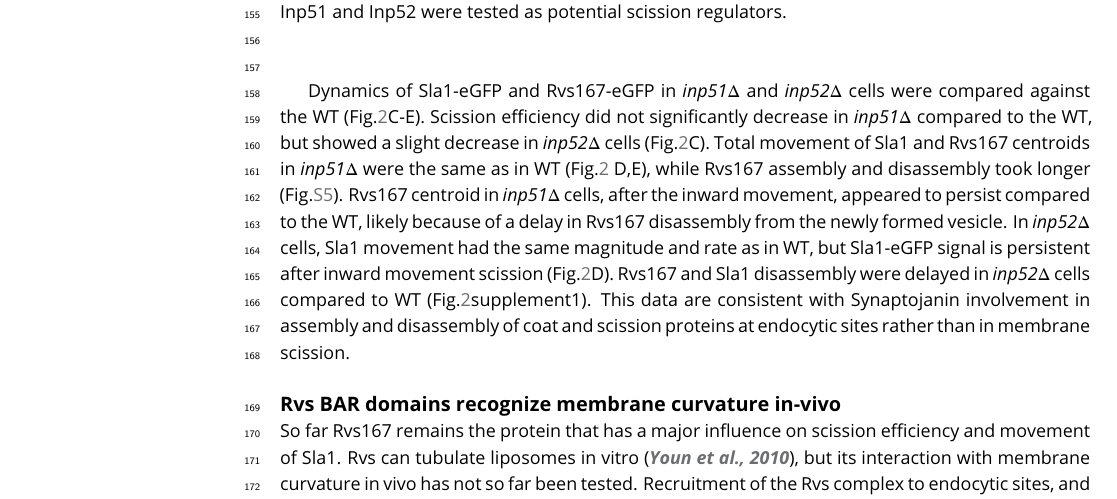
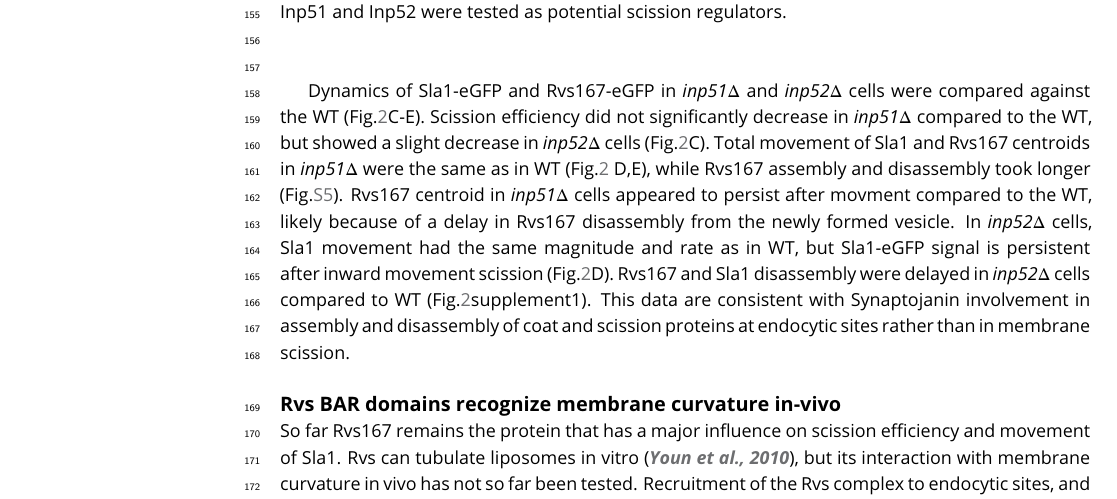
Before and after one commit to deepikaamenon/scission_paper, a LaTeX document (main.tex): part of page 4 of 24, cut so that both start at the same text. Compiled offline with pdfLaTeX.

Commit message:
txs auto checkin

```diff
--- a/main.tex
+++ b/main.tex
@@ -126,7 +126,7 @@ Inp53 was not investigated further, as its localization conformed with other lit
 
 ~\\
 
-Dynamics of Sla1-eGFP and Rvs167-eGFP in \textit{inp51$\Delta$} and \textit{inp52$\Delta$} cells were compared against the WT  (Fig.\ref{inp}C-E). Scission efficiency did not significantly decrease in \textit{inp51$\Delta$} compared to the WT, but showed a slight decrease in \textit{inp52$\Delta$} cells (Fig.\ref{inp}C). Total movement of Sla1 and Rvs167 centroids in \textit{inp51$\Delta$} were the same as in WT  (Fig.\ref{inp} D,E), while Rvs167 assembly and disassembly took longer (Fig.\ref{inpdel_supplement}).   Rvs167 centroid in \textit{inp51$\Delta$} cells, after the inward movement, appeared to persist compared to the WT, likely because of a delay in Rvs167 disassembly from the newly formed vesicle. In \textit{inp52$\Delta$} cells, Sla1 movement had the same magnitude and rate as in WT, but Sla1-eGFP signal is persistent after inward movement scission (Fig.\ref{inp}D). Rvs167 and Sla1 disassembly were delayed in \textit{inp52$\Delta$} cells compared to WT (Fig.\ref{inp}supplement1). This data are consistent with Synaptojanin involvement in assembly and disassembly of coat and scission proteins at endocytic sites rather than in membrane scission.
+Dynamics of Sla1-eGFP and Rvs167-eGFP in \textit{inp51$\Delta$} and \textit{inp52$\Delta$} cells were compared against the WT  (Fig.\ref{inp}C-E). Scission efficiency did not significantly decrease in \textit{inp51$\Delta$} compared to the WT, but showed a slight decrease in \textit{inp52$\Delta$} cells (Fig.\ref{inp}C). Total movement of Sla1 and Rvs167 centroids in \textit{inp51$\Delta$} were the same as in WT  (Fig.\ref{inp} D,E), while Rvs167 assembly and disassembly took longer (Fig.\ref{inpdel_supplement}).   Rvs167 centroid in \textit{inp51$\Delta$} cells appeared to persist after movment compared to the WT, likely because of a delay in Rvs167 disassembly from the newly formed vesicle. In \textit{inp52$\Delta$} cells, Sla1 movement had the same magnitude and rate as in WT, but Sla1-eGFP signal is persistent after inward movement scission (Fig.\ref{inp}D). Rvs167 and Sla1 disassembly were delayed in \textit{inp52$\Delta$} cells compared to WT (Fig.\ref{inp}supplement1). This data are consistent with Synaptojanin involvement in assembly and disassembly of coat and scission proteins at endocytic sites rather than in membrane scission.
 
 
 
```
